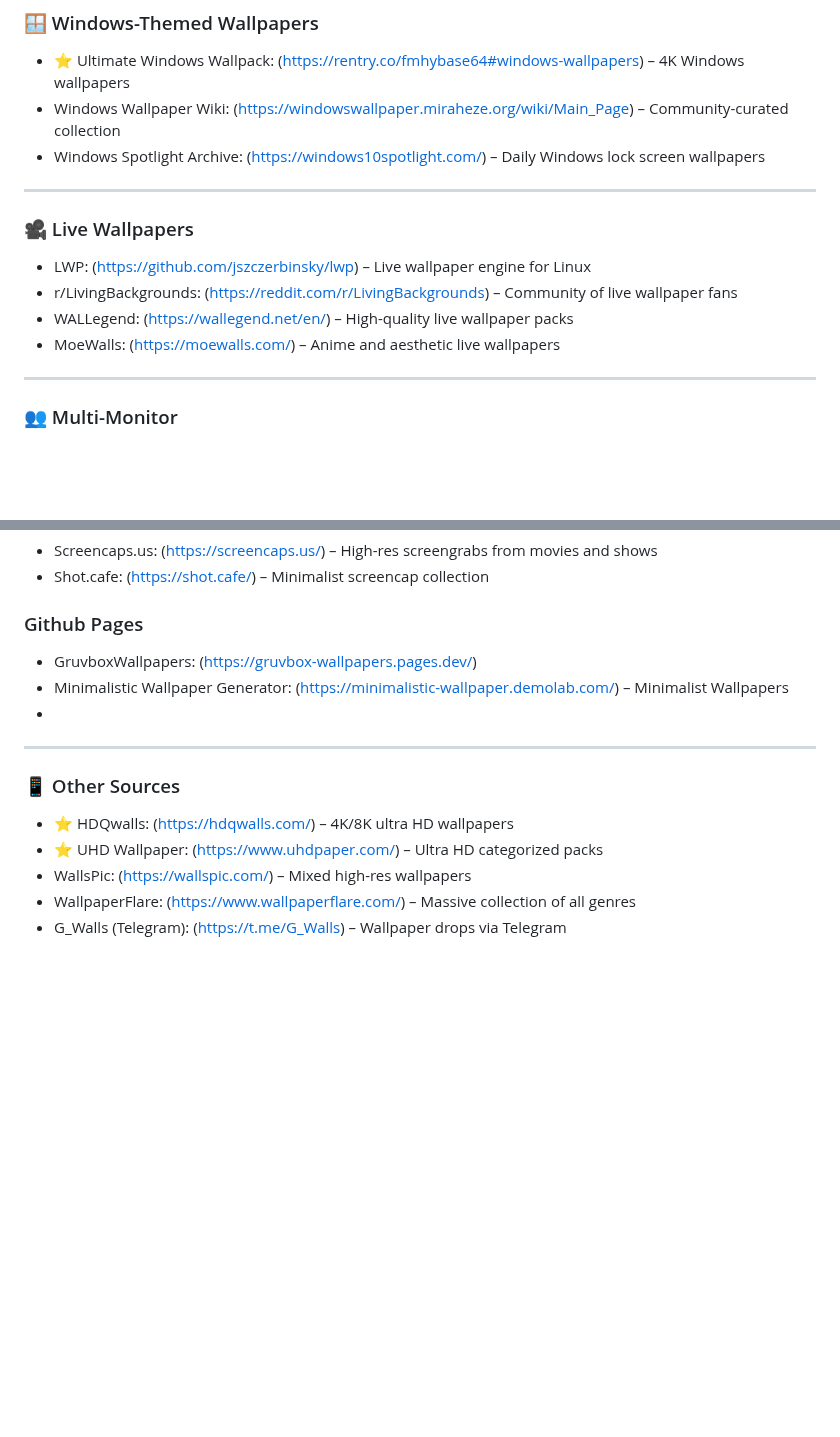
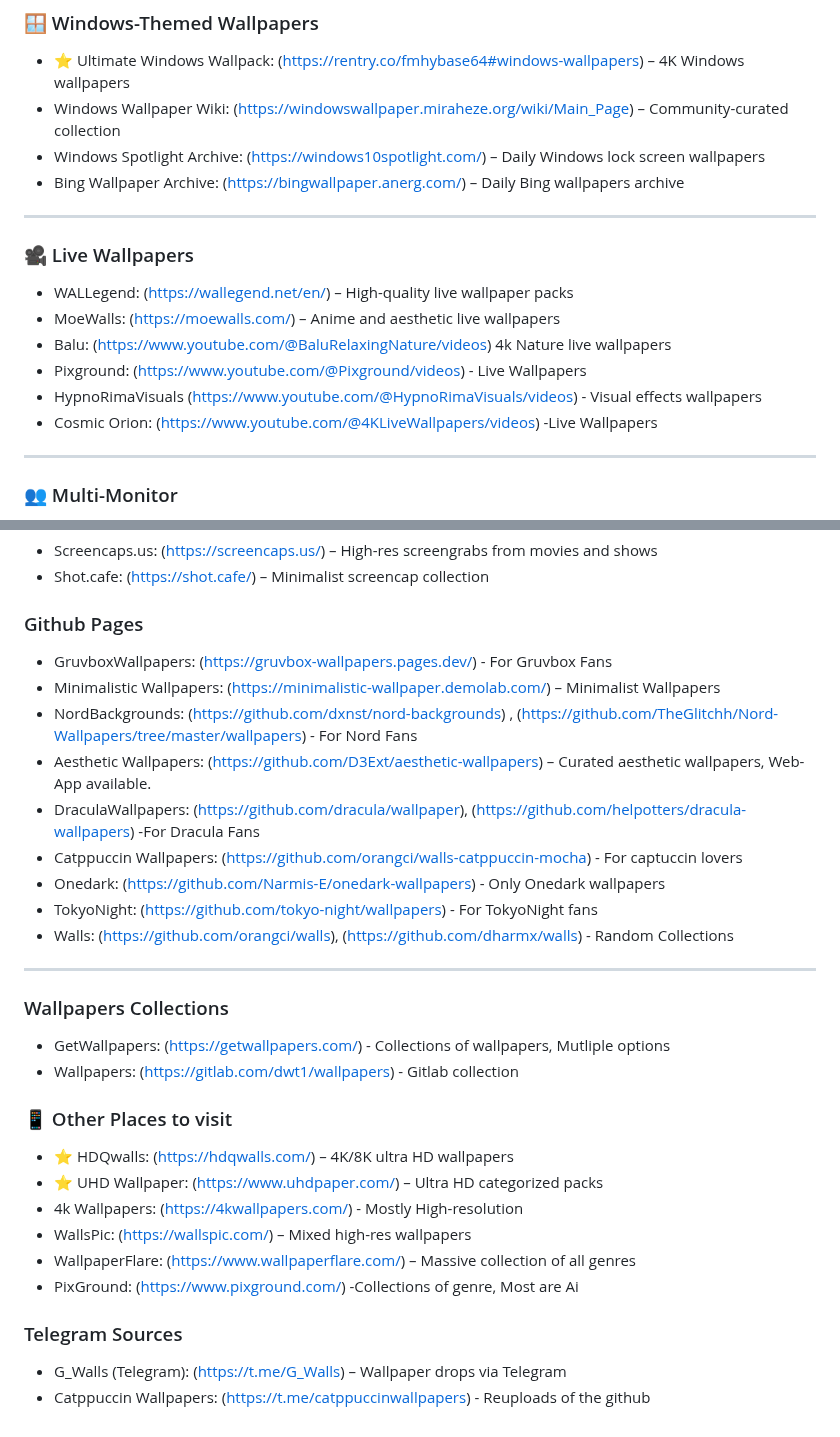
Before and after one commit to roigoatzzz/Wallsync, a Markdown page: README.md, 2 parts joined by grey strips. Drawn GitHub-style; blank space fills up the shorter version.

```diff
--- a/README.md
+++ b/README.md
@@ -69,15 +79,17 @@ A curated list of wallpaper resources from across the web — for anime fans, mi
 - ⭐ Ultimate Windows Wallpack: (https://rentry.co/fmhybase64#windows-wallpapers) – 4K Windows wallpapers
 - Windows Wallpaper Wiki: (https://windowswallpaper.miraheze.org/wiki/Main_Page) – Community-curated collection
 - Windows Spotlight Archive: (https://windows10spotlight.com/) – Daily Windows lock screen wallpapers
+- Bing Wallpaper Archive: (https://bingwallpaper.anerg.com/) – Daily Bing wallpapers archive
 
 ---
 
 ### 🎥 Live Wallpapers
-- LWP: (https://github.com/jszczerbinsky/lwp) – Live wallpaper engine for Linux
-- r/LivingBackgrounds: (https://reddit.com/r/LivingBackgrounds) – Community of live wallpaper fans
 - WALLegend: (https://wallegend.net/en/) – High-quality live wallpaper packs
 - MoeWalls: (https://moewalls.com/) – Anime and aesthetic live wallpapers
-
+- Balu: (https://www.youtube.com/@BaluRelaxingNature/videos) 4k Nature live wallpapers
+- Pixground: (https://www.youtube.com/@Pixground/videos) - Live Wallpapers
+- HypnoRimaVisuals (https://www.youtube.com/@HypnoRimaVisuals/videos) - Visual effects wallpapers
+- Cosmic Orion: (https://www.youtube.com/@4KLiveWallpapers/videos) -Live Wallpapers
 ---
 
 ### 👥 Multi-Monitor
@@ -90,15 +102,28 @@ A curated list of wallpaper resources from across the web — for anime fans, mi
 - Shot.cafe: (https://shot.cafe/) – Minimalist screencap collection
 
 ### Github Pages
-- GruvboxWallpapers: (https://gruvbox-wallpapers.pages.dev/)
-- Minimalistic Wallpaper Generator: (https://minimalistic-wallpaper.demolab.com/) – Minimalist Wallpapers
--
+- GruvboxWallpapers: (https://gruvbox-wallpapers.pages.dev/) - For Gruvbox Fans
+- Minimalistic Wallpapers: (https://minimalistic-wallpaper.demolab.com/) – Minimalist Wallpapers
+- NordBackgrounds: (https://github.com/dxnst/nord-backgrounds) , (https://github.com/TheGlitchh/Nord-Wallpapers/tree/master/wallpapers) - For Nord Fans
+- Aesthetic Wallpapers: (https://github.com/D3Ext/aesthetic-wallpapers) – Curated aesthetic wallpapers, Web-App available.
+- DraculaWallpapers: (https://github.com/dracula/wallpaper), (https://github.com/helpotters/dracula-wallpapers) -For Dracula Fans
+- Catppuccin Wallpapers: (https://github.com/orangci/walls-catppuccin-mocha) - For captuccin lovers
+- Onedark: (https://github.com/Narmis-E/onedark-wallpapers) - Only Onedark wallpapers
+- TokyoNight: (https://github.com/tokyo-night/wallpapers) - For TokyoNight fans
+- Walls: (https://github.com/orangci/walls), (https://github.com/dharmx/walls)  - Random Collections
 
 ---
+### Wallpapers Collections
+- GetWallpapers: (https://getwallpapers.com/) - Collections of wallpapers, Mutliple options
+- Wallpapers: (https://gitlab.com/dwt1/wallpapers) - Gitlab collection
 
-### 📱 Other Sources
+### 📱 Other Places to visit
 - ⭐ HDQwalls: (https://hdqwalls.com/) – 4K/8K ultra HD wallpapers
 - ⭐ UHD Wallpaper: (https://www.uhdpaper.com/) – Ultra HD categorized packs
+- 4k Wallpapers: (https://4kwallpapers.com/) - Mostly High-resolution
 - WallsPic: (https://wallspic.com/) – Mixed high-res wallpapers
 - WallpaperFlare: (https://www.wallpaperflare.com/) – Massive collection of all genres
+- PixGround: (https://www.pixground.com/) -Collections of genre, Most are Ai
+### Telegram Sources
 - G_Walls (Telegram): (https://t.me/G_Walls) – Wallpaper drops via Telegram
+- Catppuccin Wallpapers: (https://t.me/catppuccinwallpapers) - Reuploads of the github
```
Also changed, not shown: other parts of README.md (+17 -7 lines).
